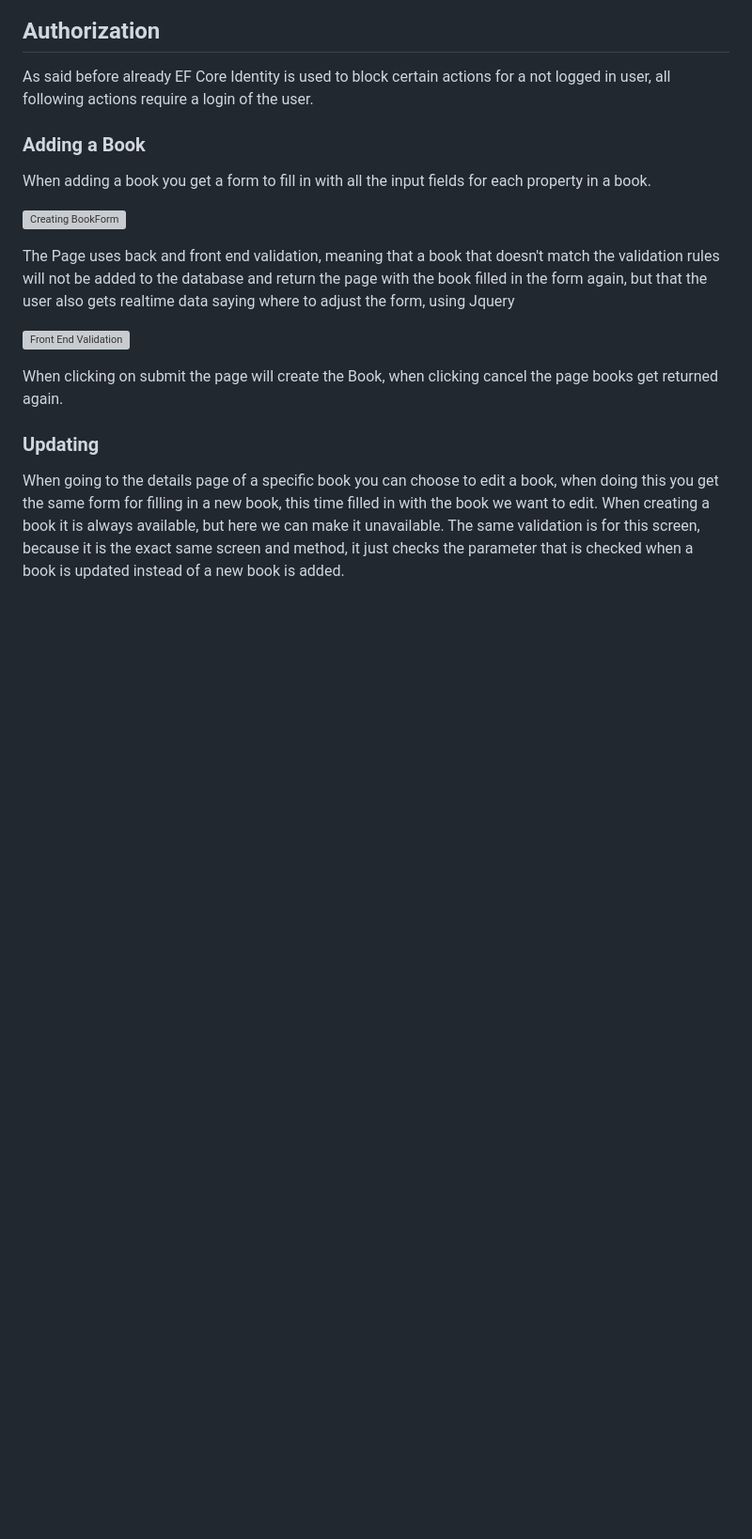
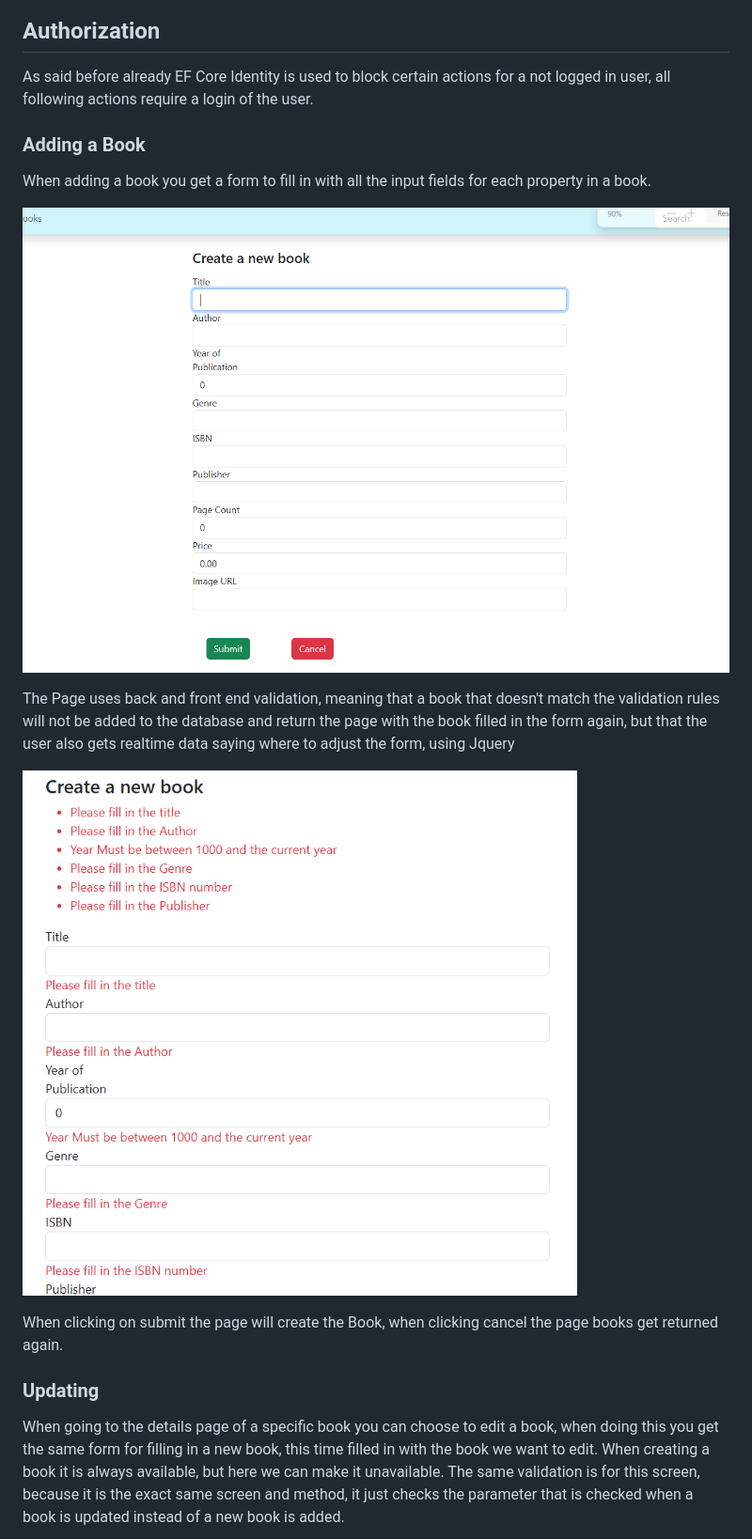
Before and after one commit to EwoudForster/BookCatalog, a Markdown page: Documentation/README.ASPNet.md, the part around one of its changes. Shown at 94% size. Drawn GitHub-style; blank space fills up the shorter version; grey boxes are pictures that could not be loaded.

```diff
--- a/Documentation/README.ASPNet.md
+++ b/Documentation/README.ASPNet.md
@@ -172,11 +172,11 @@ As said before already EF Core Identity is used to block certain actions for a n
 ### Adding a Book
 When adding a book you get a form to fill in with all the input fields for each property in a book.
 
-![Creating BookForm](Documentation/images/AddBookForm.png)
+![Creating BookForm](/Documentation/images/AddBookForm.png)
 
 The Page uses back and front end validation, meaning that a book that doesn't match the validation rules will not be added to the database and return the page with the book filled in the form again, but that the user also gets realtime data saying where to adjust the form, using Jquery
 
-![Front End Validation](Documentation/images/FrontEndValidation.png)
+![Front End Validation](/Documentation/images/FrontEndValidation.png)
 
 When clicking on submit the page will create the Book, when clicking cancel the page books get returned again.
 
```
Also changed, not shown: other parts of Documentation/README.ASPNet.md (+19 -19 lines).
